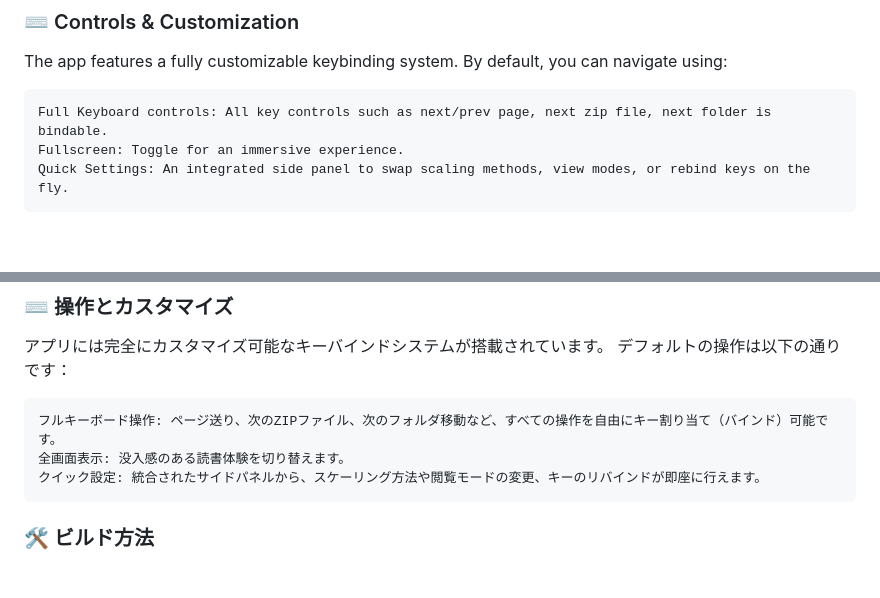
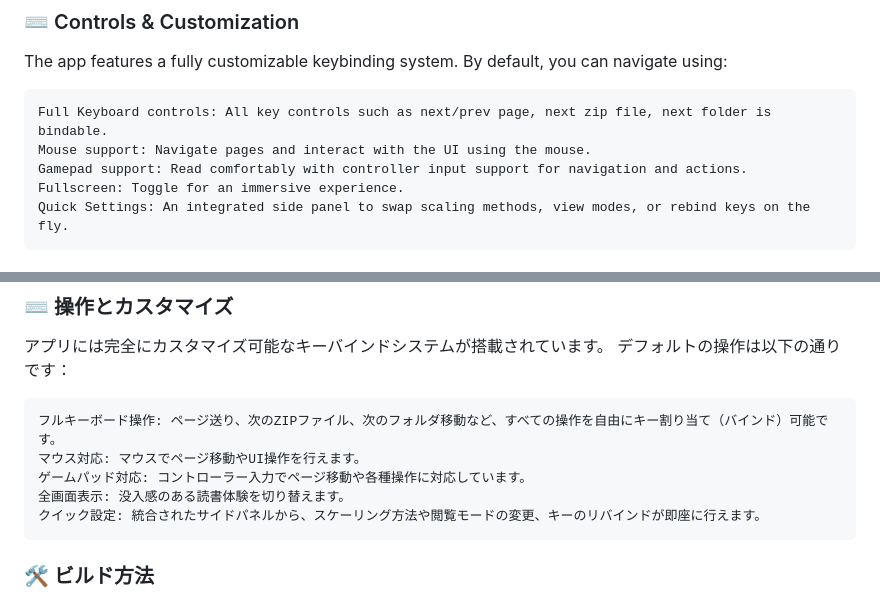
Before and after one commit to Lycoris52/RustMangaReader, a Markdown page: Readme.md, 2 parts joined by grey strips. Drawn GitHub-style; blank space fills up the shorter version.

Commit message:
fix some readme

```diff
--- a/Readme.md
+++ b/Readme.md
@@ -45,6 +45,8 @@ RustMangaReader supports almost every modern image format, including high-effici
 The app features a fully customizable keybinding system. By default, you can navigate using:
 
     Full Keyboard controls: All key controls such as next/prev page, next zip file, next folder is bindable.
+    Mouse support: Navigate pages and interact with the UI using the mouse.
+    Gamepad support: Read comfortably with controller input support for navigation and actions.
     Fullscreen: Toggle for an immersive experience.
     Quick Settings: An integrated side panel to swap scaling methods, view modes, or rebind keys on the fly.
 
@@ -113,6 +115,8 @@ MangaReaderは、圧縮アーカイブと生のファイル構造の両方をシ
 アプリには完全にカスタマイズ可能なキーバインドシステムが搭載されています。 デフォルトの操作は以下の通りです：
 
     フルキーボード操作: ページ送り、次のZIPファイル、次のフォルダ移動など、すべての操作を自由にキー割り当て（バインド）可能です。
+    マウス対応: マウスでページ移動やUI操作を行えます。
+    ゲームパッド対応: コントローラー入力でページ移動や各種操作に対応しています。
     全画面表示: 没入感のある読書体験を切り替えます。
     クイック設定: 統合されたサイドパネルから、スケーリング方法や閲覧モードの変更、キーのリバインドが即座に行えます。
 
```
